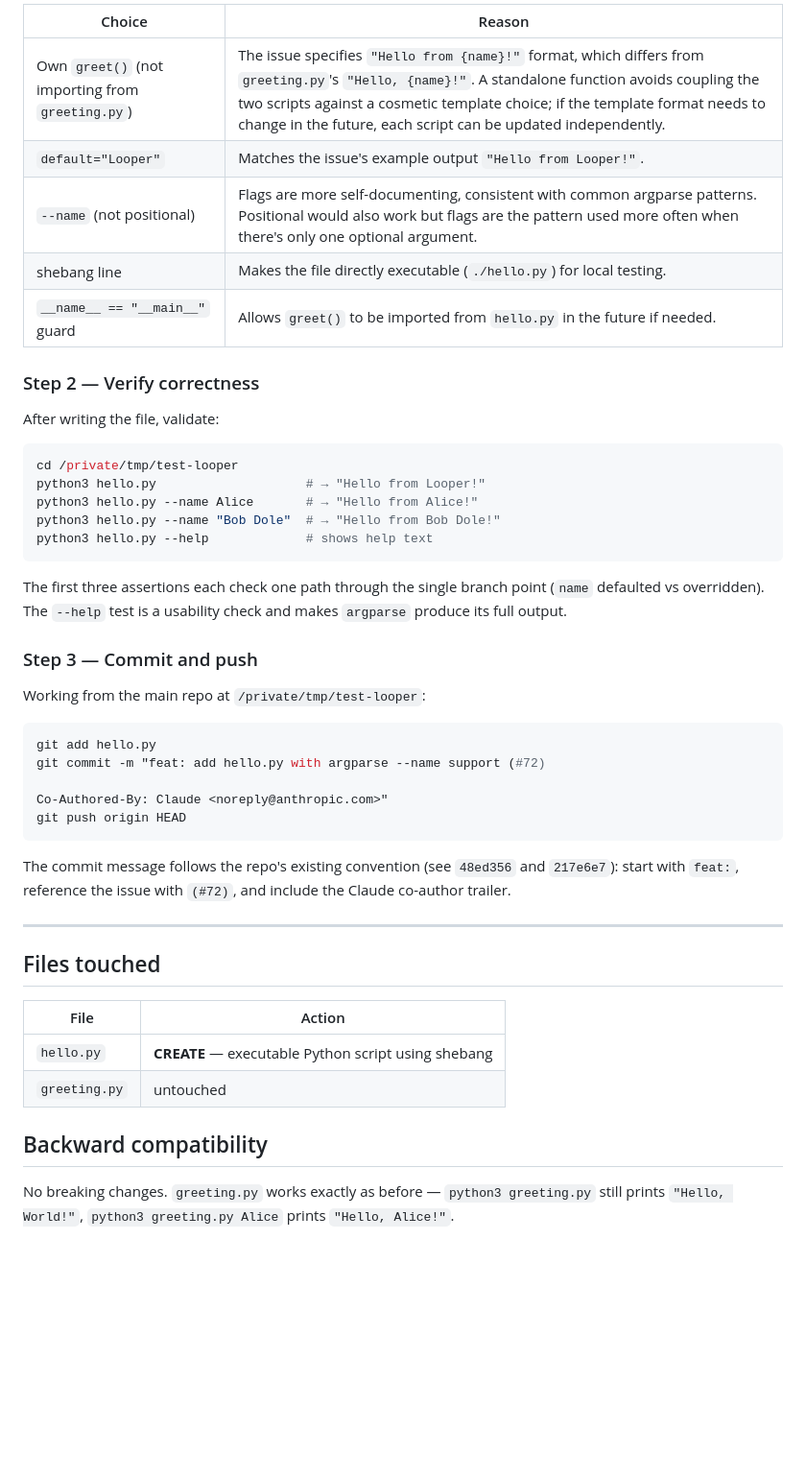
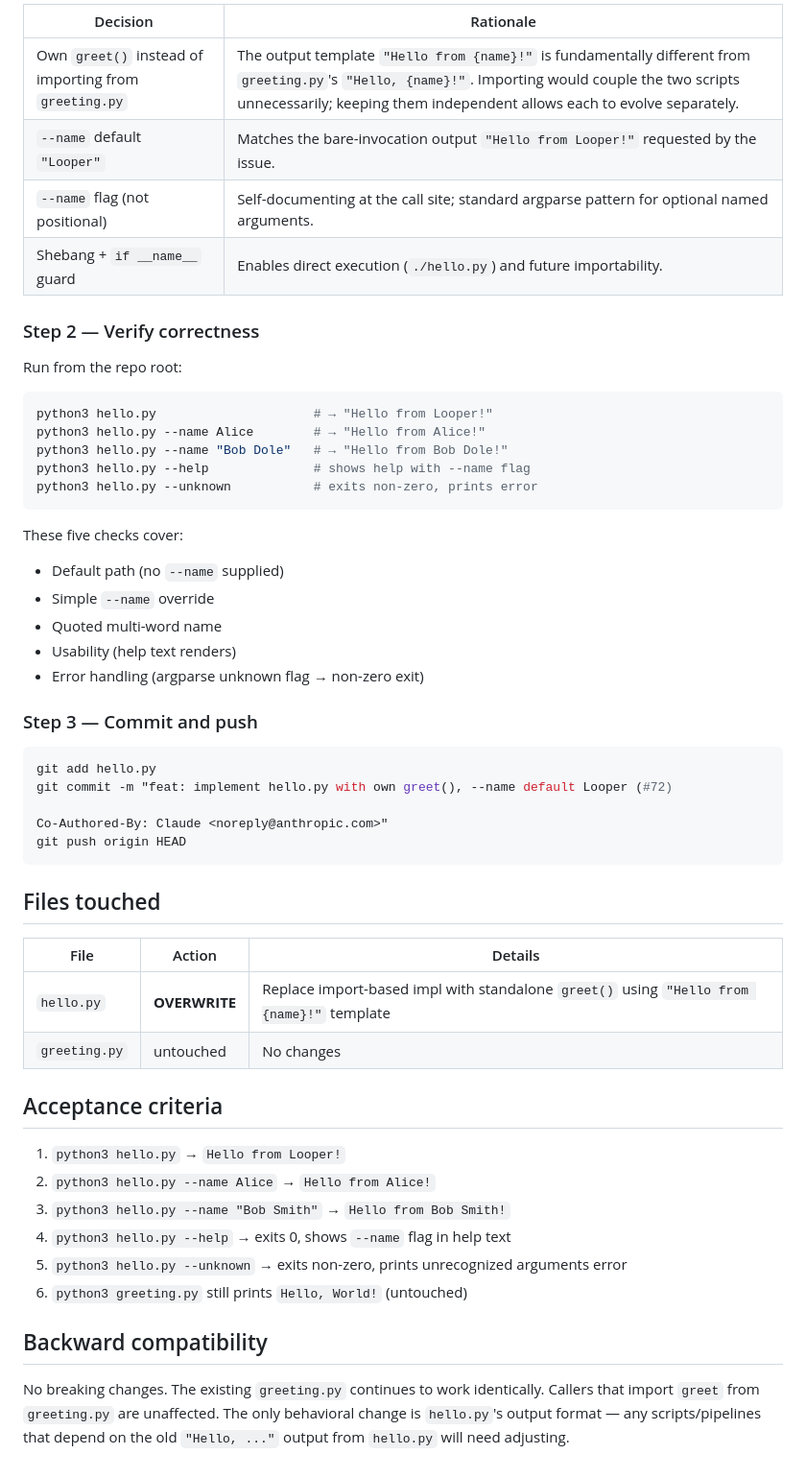
Before and after one commit to quangdang46/test-looper, a Markdown page: specs/72-spec/spec.md, the part around one of its changes. Shown at 96% size. Rendered like a GitHub page; blank space fills up the shorter version.

Commit message:
feat: implement add a simple hello.py script (#72)

````diff
--- a/specs/72-spec/spec.md
+++ b/specs/72-spec/spec.md
@@ -61,49 +67,56 @@ if __name__ == "__main__":
 
-| Choice | Reason |
-|--------|--------|
-| Own `greet()` (not importing from `greeting.py`) | The issue specifies `"Hello from {name}!"` format, which differs from `greeting.py`'s `"Hello, {name}!"`. A standalone function avoids coupling the two scripts against a cosmetic template choice; if the template format needs to change in the future, each script can be updated independently. |
-| `default="Looper"` | Matches the issue's example output `"Hello from Looper!"`. |
-| `--name` (not positional) | Flags are more self-documenting, consistent with common argparse patterns. Positional would also work but flags are the pattern used more often when there's only one optional argument. |
-| shebang line | Makes the file directly executable (`./hello.py`) for local testing. |
-| `__name__ == "__main__"` guard | Allows `greet()` to be imported from `hello.py` in the future if needed. |
+| Decision | Rationale |
+|----------|-----------|
+| Own `greet()` instead of importing from `greeting.py` | The output template `"Hello from {name}!"` is fundamentally different from `greeting.py`'s `"Hello, {name}!"`. Importing would couple the two scripts unnecessarily; keeping them independent allows each to evolve separately. |
+| `--name` default `"Looper"` | Matches the bare-invocation output `"Hello from Looper!"` requested by the issue. |
+| `--name` flag (not positional) | Self-documenting at the call site; standard argparse pattern for optional named arguments. |
+| Shebang + `if __name__` guard | Enables direct execution (`./hello.py`) and future importability. |
 
 ### Step 2 — Verify correctness
 
-After writing the file, validate:
+Run from the repo root:
 
 ```bash
-cd /private/tmp/test-looper
-python3 hello.py                    # → "Hello from Looper!"
-python3 hello.py --name Alice       # → "Hello from Alice!"
-python3 hello.py --name "Bob Dole"  # → "Hello from Bob Dole!"
-python3 hello.py --help             # shows help text
+python3 hello.py                     # → "Hello from Looper!"
+python3 hello.py --name Alice        # → "Hello from Alice!"
+python3 hello.py --name "Bob Dole"   # → "Hello from Bob Dole!"
+python3 hello.py --help              # shows help with --name flag
+python3 hello.py --unknown           # exits non-zero, prints error
 ```
 
-The first three assertions each check one path through the single branch point (`name` defaulted vs overridden). The `--help` test is a usability check and makes `argparse` produce its full output.
+These five checks cover:
+- Default path (no `--name` supplied)
+- Simple `--name` override
+- Quoted multi-word name
+- Usability (help text renders)
+- Error handling (argparse unknown flag → non-zero exit)
 
 ### Step 3 — Commit and push
 
-Working from the main repo at `/private/tmp/test-looper`:
-
 ```bash
 git add hello.py
-git commit -m "feat: add hello.py with argparse --name support (#72)
+git commit -m "feat: implement hello.py with own greet(), --name default Looper (#72)
 
 Co-Authored-By: Claude <noreply@anthropic.com>"
 git push origin HEAD
 ```
 
-The commit message follows the repo's existing convention (see `48ed356` and `217e6e7`): start with `feat:`, reference the issue with `(#72)`, and include the Claude co-author trailer.
-
----
-
 ## Files touched
 
-| File | Action |
-|------|--------|
-| `hello.py` | **CREATE** — executable Python script using shebang |
-| `greeting.py` | untouched |
+| File | Action | Details |
+|------|--------|---------|
+| `hello.py` | **OVERWRITE** | Replace import-based impl with standalone `greet()` using `"Hello from {name}!"` template |
+| `greeting.py` | untouched | No changes |
+
+## Acceptance criteria
+
+1. `python3 hello.py` → `Hello from Looper!`
+2. `python3 hello.py --name Alice` → `Hello from Alice!`
+3. `python3 hello.py --name "Bob Smith"` → `Hello from Bob Smith!`
+4. `python3 hello.py --help` → exits 0, shows `--name` flag in help text
+5. `python3 hello.py --unknown` → exits non-zero, prints unrecognized arguments error
+6. `python3 greeting.py` still prints `Hello, World!` (untouched)
 
 ## Backward compatibility
 
-No breaking changes. `greeting.py` works exactly as before — `python3 greeting.py` still prints `"Hello, World!"`, `python3 greeting.py Alice` prints `"Hello, Alice!"`.
+No breaking changes. The existing `greeting.py` continues to work identically. Callers that import `greet` from `greeting.py` are unaffected. The only behavioral change is `hello.py`'s output format — any scripts/pipelines that depend on the old `"Hello, ..."` output from `hello.py` will need adjusting.
````
Also changed, not shown: other parts of specs/72-spec/spec.md (+26 -20 lines).
